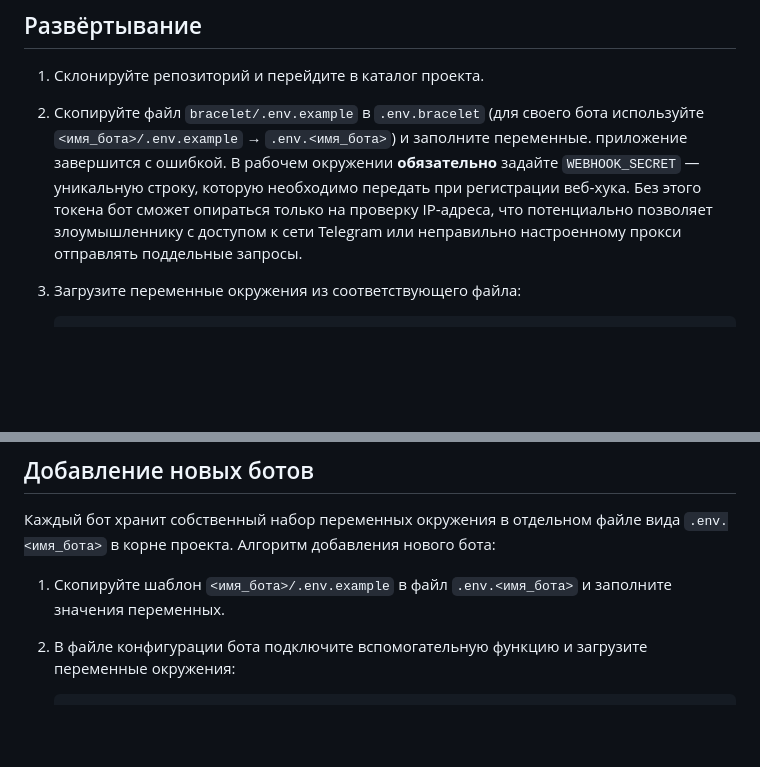
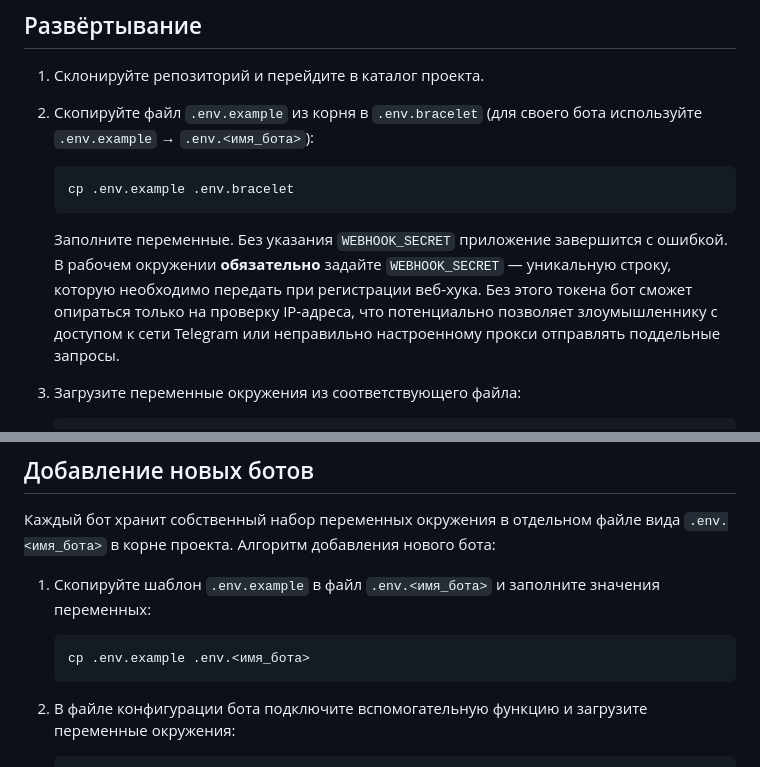
Before and after one commit to sherer-pro/tg-bots, a Markdown page: README.md, 2 parts joined by grey strips. Rendered like a GitHub page; blank space fills up the shorter version.

Commit message:
docs: скорректировать инструкцию по окружению

````diff
--- a/README.md
+++ b/README.md
@@ -20,13 +20,13 @@
 ## Развёртывание
 
 1. Склонируйте репозиторий и перейдите в каталог проекта.
-2. Скопируйте файл `bracelet/.env.example` в `.env.bracelet` (для своего бота используйте `<имя_бота>/.env.example` → `.env.<имя_бота>`) и заполните переменные.
-   приложение завершится с ошибкой. В рабочем окружении **обязательно**
-   задайте `WEBHOOK_SECRET` — уникальную строку, которую необходимо
-   передать при регистрации веб‑хука. Без этого токена бот сможет
-   опираться только на проверку IP‑адреса, что потенциально позволяет
-   злоумышленнику с доступом к сети Telegram или неправильно
-   настроенному прокси отправлять поддельные запросы.
+2. Скопируйте файл `.env.example` из корня в `.env.bracelet` (для своего бота используйте `.env.example` → `.env.<имя_бота>`):
+
+   ```bash
+   cp .env.example .env.bracelet
+   ```
+
+   Заполните переменные. Без указания `WEBHOOK_SECRET` приложение завершится с ошибкой. В рабочем окружении **обязательно** задайте `WEBHOOK_SECRET` — уникальную строку, которую необходимо передать при регистрации веб‑хука. Без этого токена бот сможет опираться только на проверку IP‑адреса, что потенциально позволяет злоумышленнику с доступом к сети Telegram или неправильно настроенному прокси отправлять поддельные запросы.
 3. Загрузите переменные окружения из соответствующего файла:
 
    ```bash
@@ -132,7 +132,11 @@ location /webhook.php {
 
 Каждый бот хранит собственный набор переменных окружения в отдельном файле вида `.env.<имя_бота>` в корне проекта. Алгоритм добавления нового бота:
 
-1. Скопируйте шаблон `<имя_бота>/.env.example` в файл `.env.<имя_бота>` и заполните значения переменных.
+1. Скопируйте шаблон `.env.example` в файл `.env.<имя_бота>` и заполните значения переменных:
+
+   ```bash
+   cp .env.example .env.<имя_бота>
+   ```
 2. В файле конфигурации бота подключите вспомогательную функцию и загрузите переменные окружения:
 
    ```php
````
